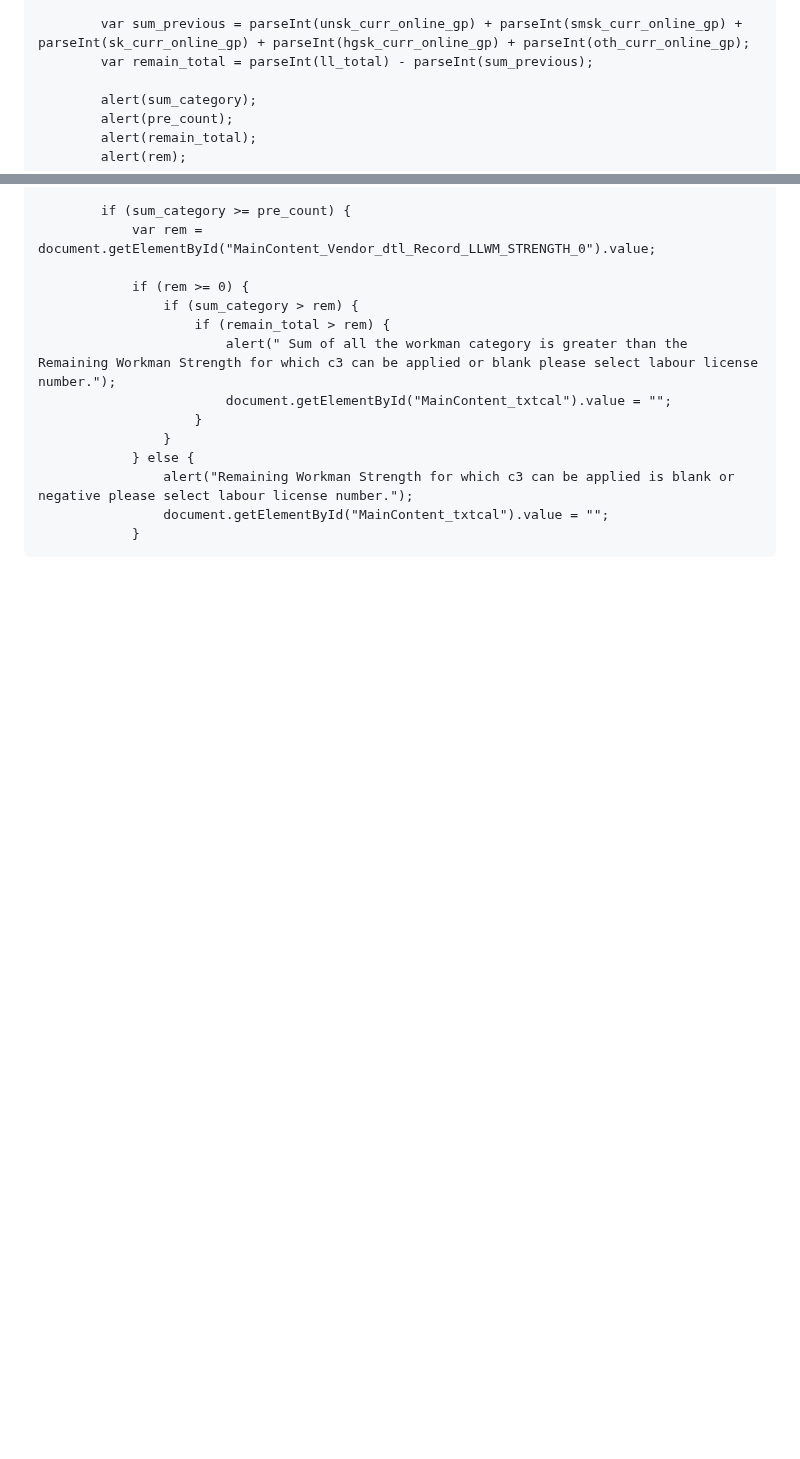
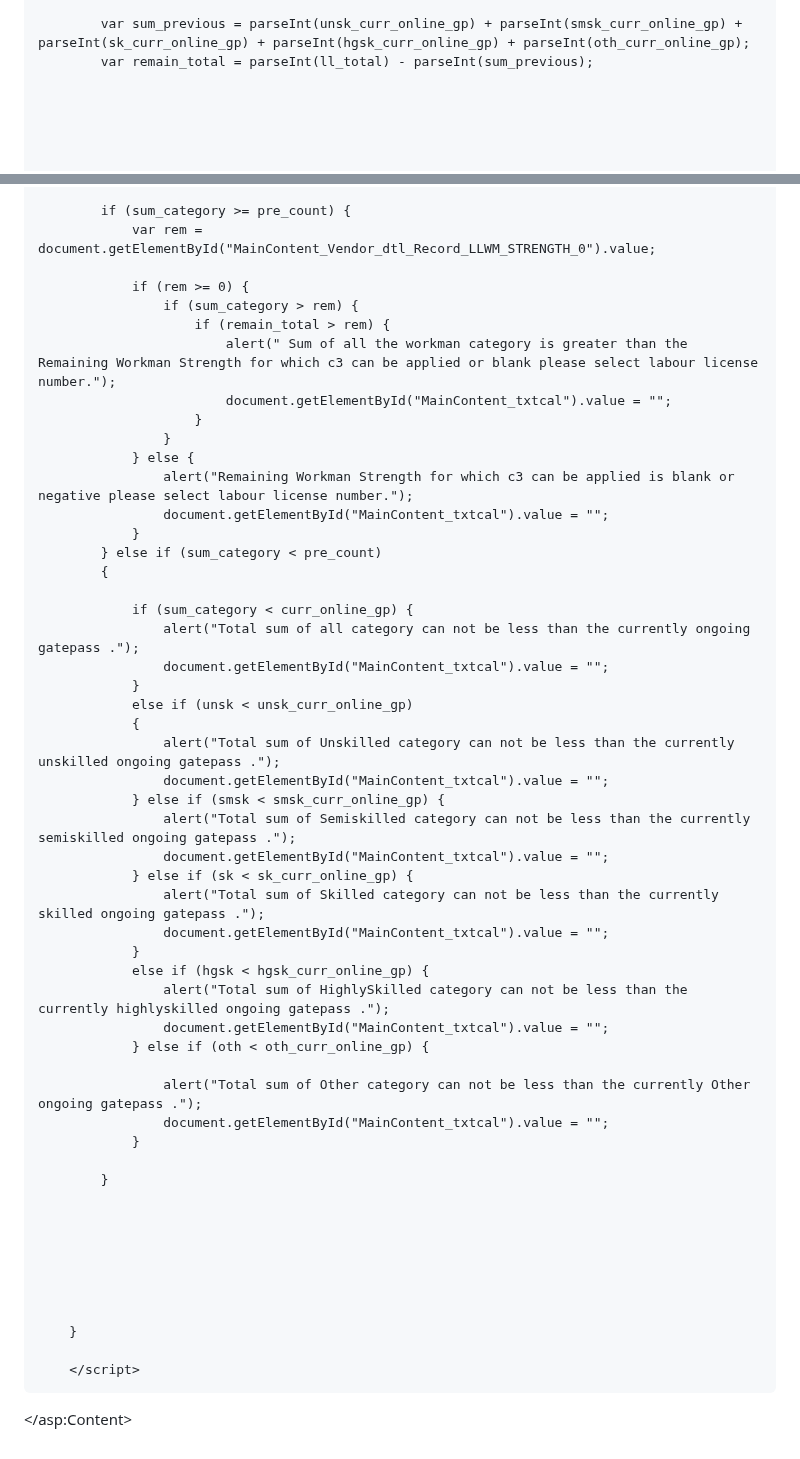
Before and after one commit to codepennnn/Fun, a Markdown page: README.md, 2 parts joined by grey strips. Drawn GitHub-style; blank space fills up the shorter version.

```diff
--- a/README.md
+++ b/README.md
@@ -36,10 +128,10 @@
             var sum_previous = parseInt(unsk_curr_online_gp) + parseInt(smsk_curr_online_gp) + parseInt(sk_curr_online_gp) + parseInt(hgsk_curr_online_gp) + parseInt(oth_curr_online_gp);
             var remain_total = parseInt(ll_total) - parseInt(sum_previous);
 
-            alert(sum_category);
-            alert(pre_count);
-            alert(remain_total);
-            alert(rem);
+
+
+
+
 
             if (sum_category >= pre_count) {
                 var rem = document.getElementById("MainContent_Vendor_dtl_Record_LLWM_STRENGTH_0").value;
@@ -55,3 +147,42 @@
                     alert("Remaining Workman Strength for which c3 can be applied is blank or negative please select labour license number.");
                     document.getElementById("MainContent_txtcal").value = "";
                 }
+            } else if (sum_category < pre_count)
+            {
+
+                if (sum_category < curr_online_gp) {
+                    alert("Total sum of all category can not be less than the currently ongoing gatepass .");
+                    document.getElementById("MainContent_txtcal").value = "";
+                }
+                else if (unsk < unsk_curr_online_gp)
+                {
+                    alert("Total sum of Unskilled category can not be less than the currently unskilled ongoing gatepass .");
+                    document.getElementById("MainContent_txtcal").value = "";
+                } else if (smsk < smsk_curr_online_gp) {
+                    alert("Total sum of Semiskilled category can not be less than the currently semiskilled ongoing gatepass .");
+                    document.getElementById("MainContent_txtcal").value = "";
+                } else if (sk < sk_curr_online_gp) {
+                    alert("Total sum of Skilled category can not be less than the currently skilled ongoing gatepass .");
+                    document.getElementById("MainContent_txtcal").value = "";
+                }
+                else if (hgsk < hgsk_curr_online_gp) {
+                    alert("Total sum of HighlySkilled category can not be less than the currently highlyskilled ongoing gatepass .");
+                    document.getElementById("MainContent_txtcal").value = "";
+                } else if (oth < oth_curr_online_gp) {
+
+                    alert("Total sum of Other category can not be less than the currently Other ongoing gatepass .");
+                    document.getElementById("MainContent_txtcal").value = "";
+                }
+
+            }
+
+
+
+
+
+
+
+        }
+
+        </script>
+</asp:Content>
```
Also changed, not shown: other parts of README.md (+93 -1 lines).
